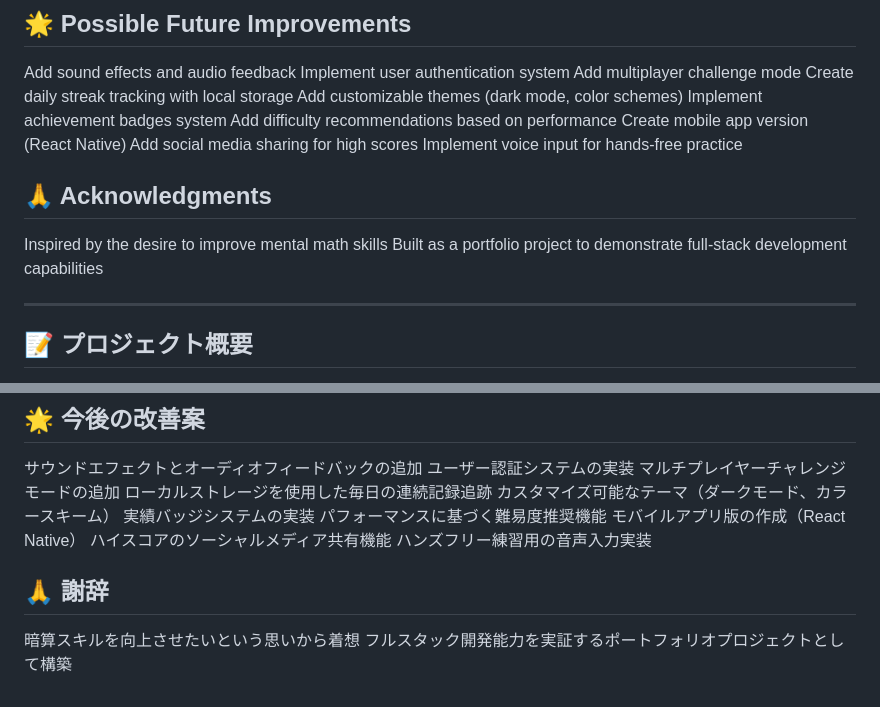
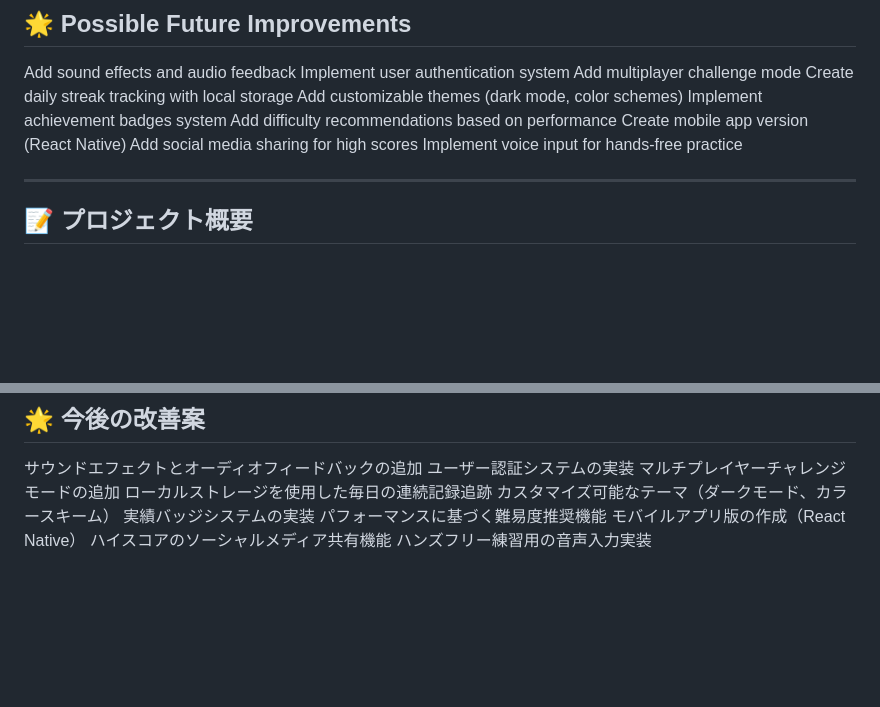
Before and after one commit to Lyonesse8/mental-math-practice, a Markdown page: README.md, 2 parts joined by grey strips. Rendered like a GitHub page; blank space fills up the shorter version.

Commit message:
Remove acknowledgments from README
Removed acknowledgments section from README.

```diff
--- a/README.md
+++ b/README.md
@@ -104,11 +104,6 @@ Error Handling: Graceful fallbacks and user-friendly messages
  Add social media sharing for high scores
  Implement voice input for hands-free practice
 
-## 🙏 Acknowledgments
-
-Inspired by the desire to improve mental math skills
-Built as a portfolio project to demonstrate full-stack development capabilities
-
 -------------------
 
 ## 📝 プロジェクト概要
@@ -209,8 +204,3 @@ HTTPリクエスト/レスポンス処理
  モバイルアプリ版の作成（React Native）
  ハイスコアのソーシャルメディア共有機能
  ハンズフリー練習用の音声入力実装
-
-## 🙏 謝辞
-
-暗算スキルを向上させたいという思いから着想
-フルスタック開発能力を実証するポートフォリオプロジェクトとして構築
```
